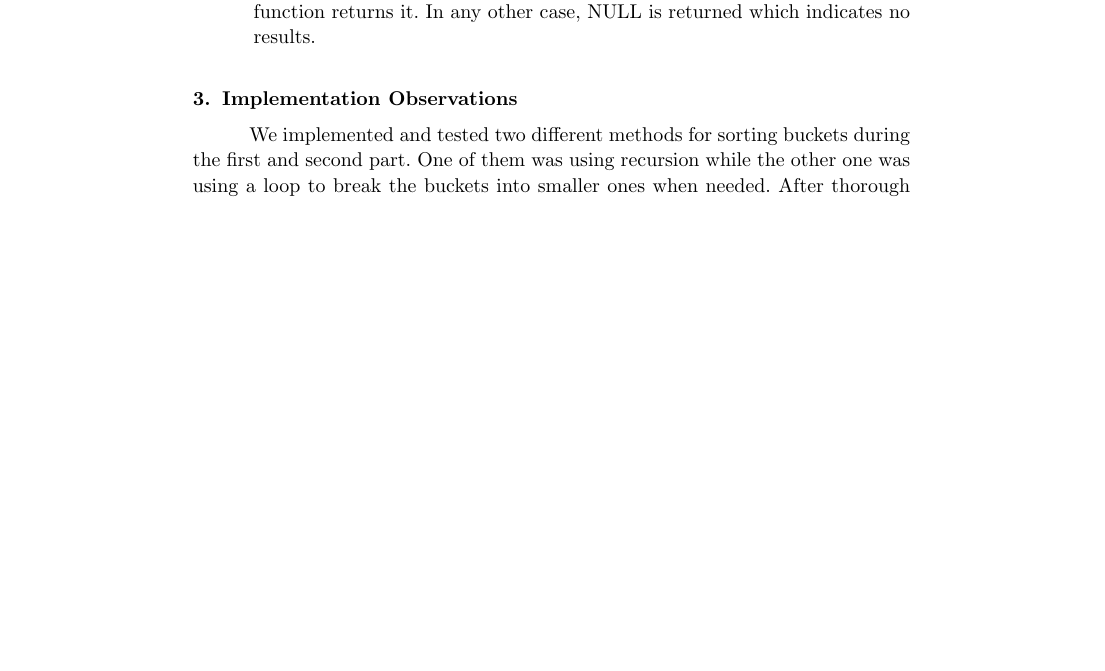
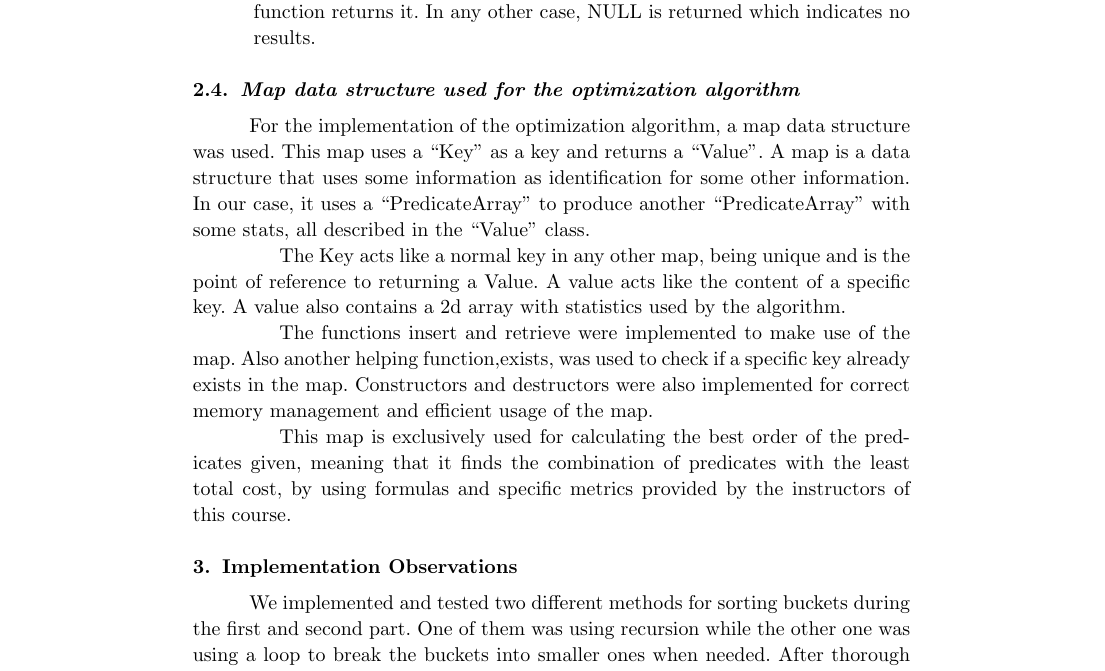
Before and after one commit to hectortav/db-query-optimization, a LaTeX document (Documentation/main.tex): part of page 6 of 11, cut so that both start at the same text, the shorter picture padded with empty space. Compiled offline with pdfLaTeX.

Commit message:
optimization algorithm doc

```diff
--- a/Documentation/main.tex
+++ b/Documentation/main.tex
@@ -99,6 +99,15 @@ The flow of handlepredicates() is the following:
         \item If the last IntermediateArray is not NULL and its size is greater than 0, the function returns it. In any other case, NULL is returned which indicates no results.
     \end{enumerate}
 \end{enumerate}
+
+\subsection{Map data structure used for the optimization algorithm}
+\tab For the implementation of the optimization algorithm, a map data structure was used. This map uses a “Key” as a key and returns a “Value”. A map is a data structure that uses some information as identification for some other information. In our case, it uses a “PredicateArray” to produce another “PredicateArray” with some stats, all described in the “Value” class.
+
+\tab The Key acts like a normal key in any other map, being unique and is the point of reference to returning a Value. A value acts like the content of a specific key. A value also contains a 2d array with statistics used by the algorithm.
+
+\tab The functions insert and retrieve were implemented to make use of the map. Also another helping function,exists, was used to check if a specific key already exists in the map. Constructors and destructors were also implemented for correct memory management and efficient usage of the map.
+
+\tab This map is exclusively used for calculating the best order of the predicates given, meaning that it finds the combination of predicates with the least total cost, by using formulas and specific metrics provided by the instructors of this course.
 
 
 \section{Implementation Observations}
```
Also changed, not shown: Report.pdf.
